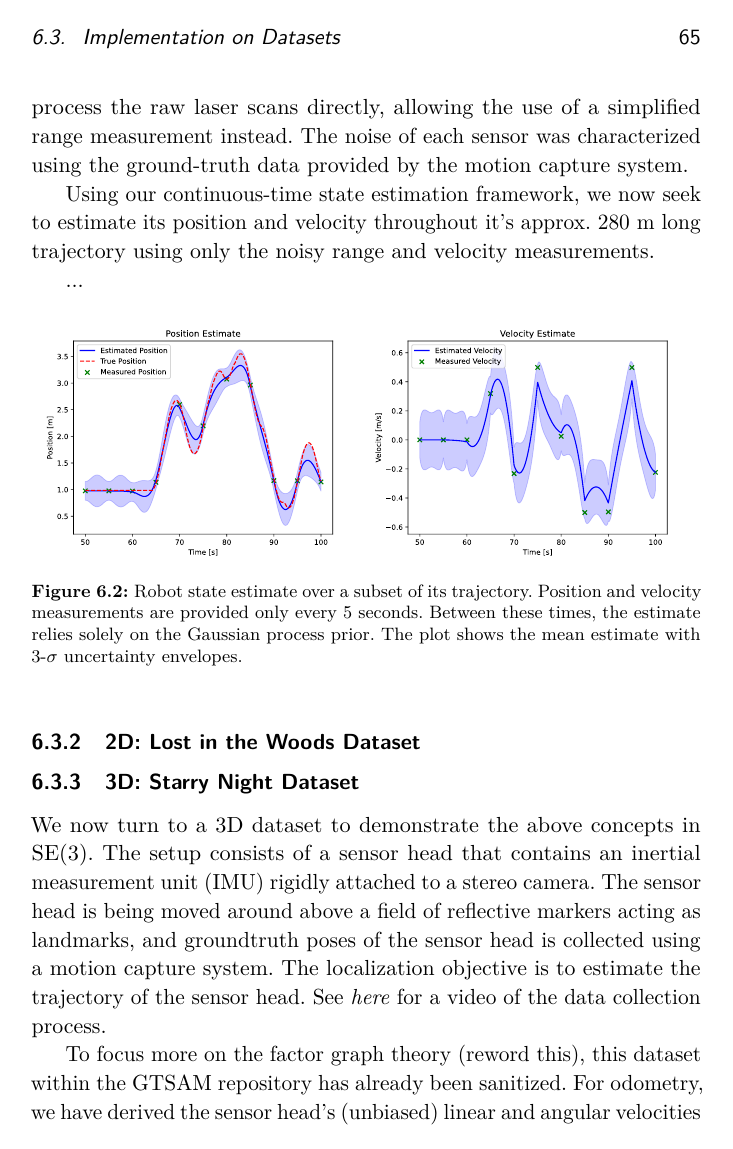
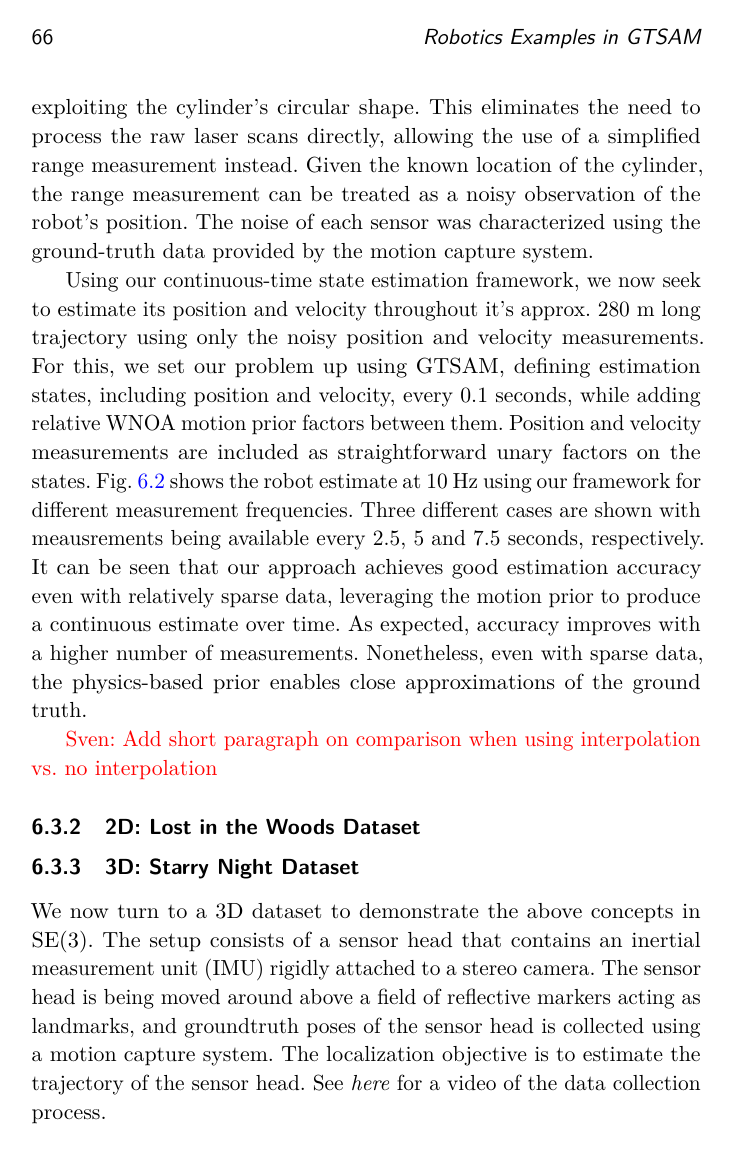
Before and after one commit to utiasASRL/2025-fnt-ctfg, a LaTeX document (latex/main.tex, which reads latex/chap6.tex): page 68 of 77 before the commit and page 69 of 78 after it. Compiled offline with pdfLaTeX; a LaTeX package or settings file that is missing is left out.

Commit message:
Adding writing for A1

```diff
--- a/latex/chap6.tex
+++ b/latex/chap6.tex
@@ -81,17 +90,26 @@ During data collection, the robot was driven back and forth along the two guidin
 All measurement data were temporally aligned in a post-processing step using linear interpolation.
 Moreover, the distance between the robot and the cylinder was extracted from each rangefinder scan by exploiting the cylinder's circular shape.
 This eliminates the need to process the raw laser scans directly, allowing the use of a simplified range measurement instead.
+Given the known location of the cylinder, the range measurement can be treated as a noisy observation of the robot’s position.
 The noise of each sensor was characterized using the ground-truth data provided by the motion capture system.
 
-Using our continuous-time state estimation framework, we now seek to estimate its position and velocity throughout it's approx. 280~m long trajectory using only the noisy range and velocity measurements.
+Using our continuous-time state estimation framework, we now seek to estimate its position and velocity throughout it's approx. 280~m long trajectory using only the noisy position and velocity measurements.
+For this, we set our problem up using GTSAM, defining estimation states, including position and velocity, every 0.1 seconds, while adding relative WNOA motion prior factors between them.
+Position and velocity measurements are included as straightforward unary factors on the states.
+Fig.~\ref{fig:giant_glass_of_milk_results} shows the robot estimate at 10 Hz using our framework for different measurement frequencies.
+Three different cases are shown with meausrements being available every 2.5, 5 and 7.5 seconds, respectively.
+It can be seen that our approach achieves good estimation accuracy even with relatively sparse data, leveraging the motion prior to produce a continuous estimate over time.
+As expected, accuracy improves with a higher number of measurements.
+Nonetheless, even with sparse data, the physics-based prior enables close approximations of the ground truth.
 
-...
+\textcolor{red}{Sven: Add short paragraph on comparison when using interpolation vs. no interpolation}
+
 
 \begin{figure}[ht!]
 	\centering
-	\includegraphics[width=1\textwidth]{a1_example_results.pdf}
-	\caption{Robot state estimate over a subset of its trajectory. Position and velocity measurements are provided only every 5 seconds. Between these times, the estimate relies solely on the Gaussian process prior. The plot shows the mean estimate with 3-$\sigma$ uncertainty envelopes.}
-	\label{fig:giant_glass_of_milk_results}
+	\includegraphics[width=1\textwidth]{a1_example_interpolation.pdf}
+	\caption{Comparison of incorporating discrete states into the factor graph at every 0.1 s versus only every 5 s (when measurements are available). In the latter case, intermediate states are recovered using our post-query interpolation scheme. For this one-dimensional linear example, both approaches yield identical solutions.}
+	\label{fig:giant_glass_of_milk_interpolation}
 \end{figure}
 
 
```
Also changed, not shown: latex/main.tex (+10 -10 lines), latex/figs/a1_example_interpolation.pdf (added), latex/figs/a1_example_interpolation.svg (added), latex/figs/a1_example_results.pdf, latex/figs/a1_example_results.svg, latex/chap6.tex (9 more changed lines).
